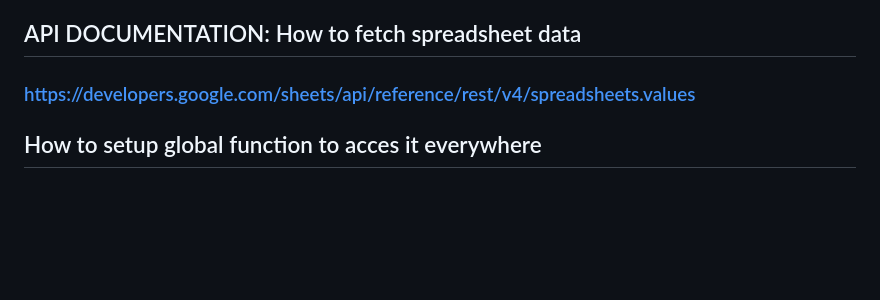
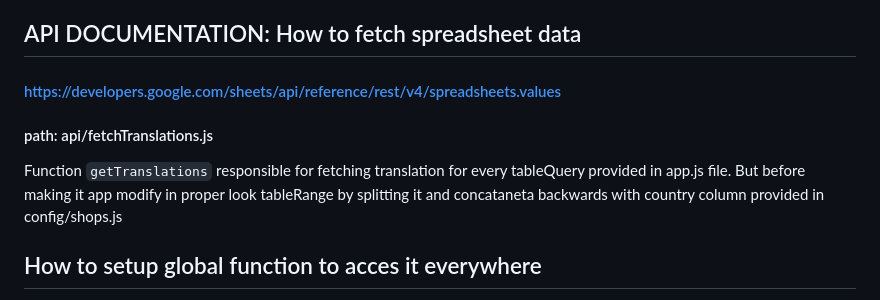
Before and after one commit to BelianiRafal/Constructor, a Markdown page: README.md, the part around the change. GitHub-like rendering; blank space fills up the shorter version.

````diff
--- a/README.md
+++ b/README.md
@@ -6,7 +6,9 @@ ALT + SHIFT + F Prettier
 SHIFT + ALT + ARROW LEFT/RIGHT Select to the end of the string
 
 ## API DOCUMENTATION: How to fetch spreadsheet data
-### https://developers.google.com/sheets/api/reference/rest/v4/spreadsheets.values
+#### https://developers.google.com/sheets/api/reference/rest/v4/spreadsheets.values
+#### path: api/fetchTranslations.js
+Function ```getTranslations``` responsible for fetching translation for every tableQuery provided in app.js file. But before making it app modify in proper look tableRange by splitting it and concataneta backwards with country column provided in config/shops.js
 
 
 ## How to setup global function to acces it everywhere
````
